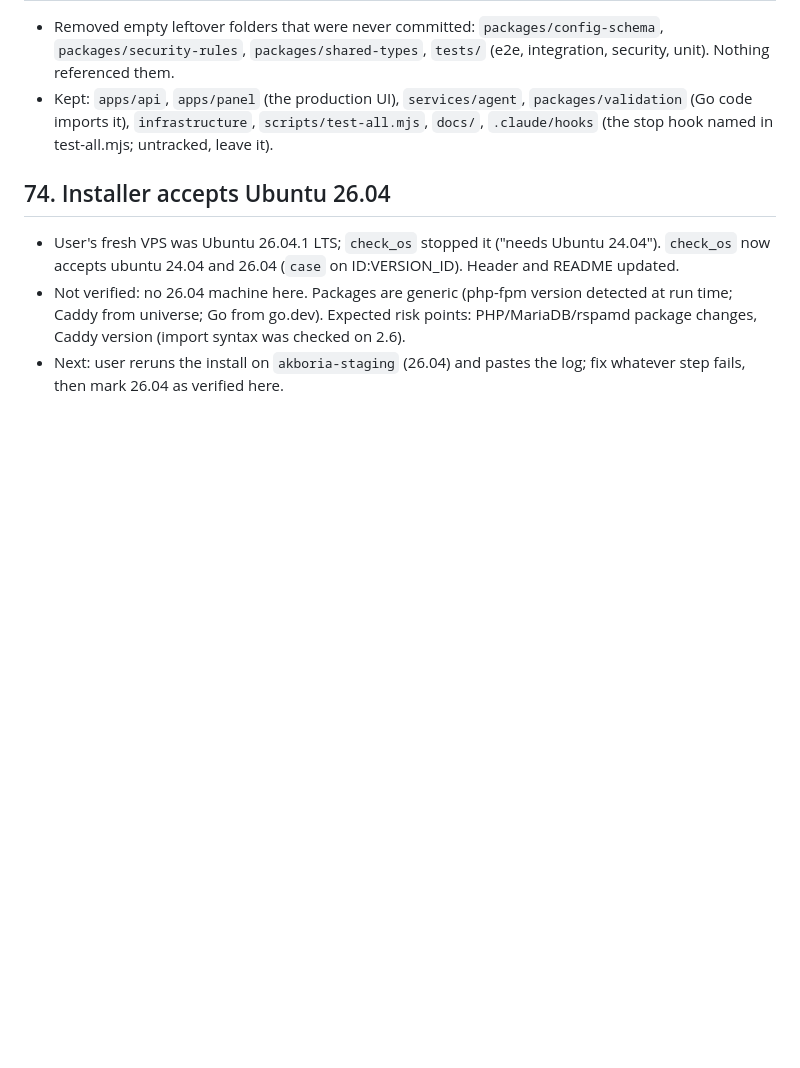
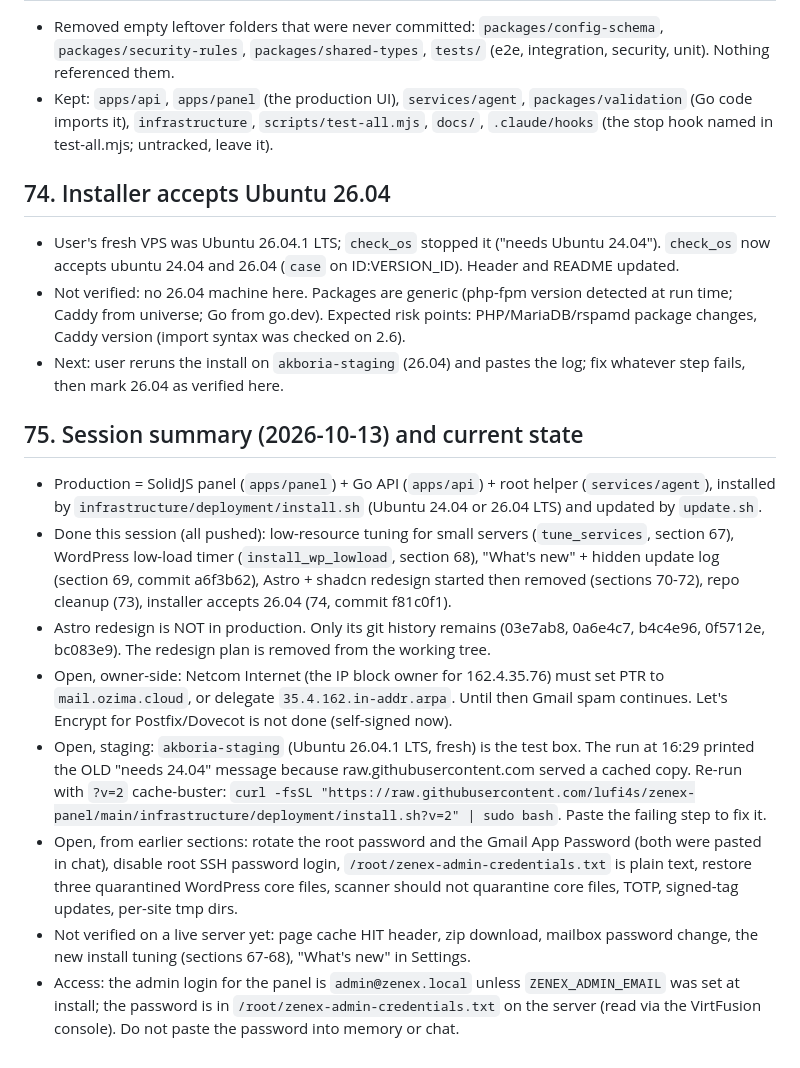
Before and after one commit to lufi4s/zenex-panel, a Markdown page: memory.md, the part around the change. GitHub-like rendering; blank space fills up the shorter version.

Commit message:
Memory: session summary and current state
Co-Authored-By: Claude Haiku 5.5 <noreply@anthropic.com>

```diff
--- a/memory.md
+++ b/memory.md
@@ -862,3 +862,13 @@ Next: httpapi/mail.go (MailStore interface, Deps.Mail, routes: GET/PUT /domains/
 - User's fresh VPS was Ubuntu 26.04.1 LTS; `check_os` stopped it ("needs Ubuntu 24.04"). `check_os` now accepts ubuntu 24.04 and 26.04 (`case` on ID:VERSION_ID). Header and README updated.
 - Not verified: no 26.04 machine here. Packages are generic (php-fpm version detected at run time; Caddy from universe; Go from go.dev). Expected risk points: PHP/MariaDB/rspamd package changes, Caddy version (import syntax was checked on 2.6).
 - Next: user reruns the install on `akboria-staging` (26.04) and pastes the log; fix whatever step fails, then mark 26.04 as verified here.
+
+## 75. Session summary (2026-10-13) and current state
+- Production = SolidJS panel (`apps/panel`) + Go API (`apps/api`) + root helper (`services/agent`), installed by `infrastructure/deployment/install.sh` (Ubuntu 24.04 or 26.04 LTS) and updated by `update.sh`.
+- Done this session (all pushed): low-resource tuning for small servers (`tune_services`, section 67), WordPress low-load timer (`install_wp_lowload`, section 68), "What's new" + hidden update log (section 69, commit a6f3b62), Astro + shadcn redesign started then removed (sections 70-72), repo cleanup (73), installer accepts 26.04 (74, commit f81c0f1).
+- Astro redesign is NOT in production. Only its git history remains (03e7ab8, 0a6e4c7, b4c4e96, 0f5712e, bc083e9). The redesign plan is removed from the working tree.
+- Open, owner-side: Netcom Internet (the IP block owner for 162.4.35.76) must set PTR to `mail.ozima.cloud`, or delegate `35.4.162.in-addr.arpa`. Until then Gmail spam continues. Let's Encrypt for Postfix/Dovecot is not done (self-signed now).
+- Open, staging: `akboria-staging` (Ubuntu 26.04.1 LTS, fresh) is the test box. The run at 16:29 printed the OLD "needs 24.04" message because raw.githubusercontent.com served a cached copy. Re-run with `?v=2` cache-buster: `curl -fsSL "https://raw.githubusercontent.com/lufi4s/zenex-panel/main/infrastructure/deployment/install.sh?v=2" | sudo bash`. Paste the failing step to fix it.
+- Open, from earlier sections: rotate the root password and the Gmail App Password (both were pasted in chat), disable root SSH password login, `/root/zenex-admin-credentials.txt` is plain text, restore three quarantined WordPress core files, scanner should not quarantine core files, TOTP, signed-tag updates, per-site tmp dirs.
+- Not verified on a live server yet: page cache HIT header, zip download, mailbox password change, the new install tuning (sections 67-68), "What's new" in Settings.
+- Access: the admin login for the panel is `admin@zenex.local` unless `ZENEX_ADMIN_EMAIL` was set at install; the password is in `/root/zenex-admin-credentials.txt` on the server (read via the VirtFusion console). Do not paste the password into memory or chat.
```
